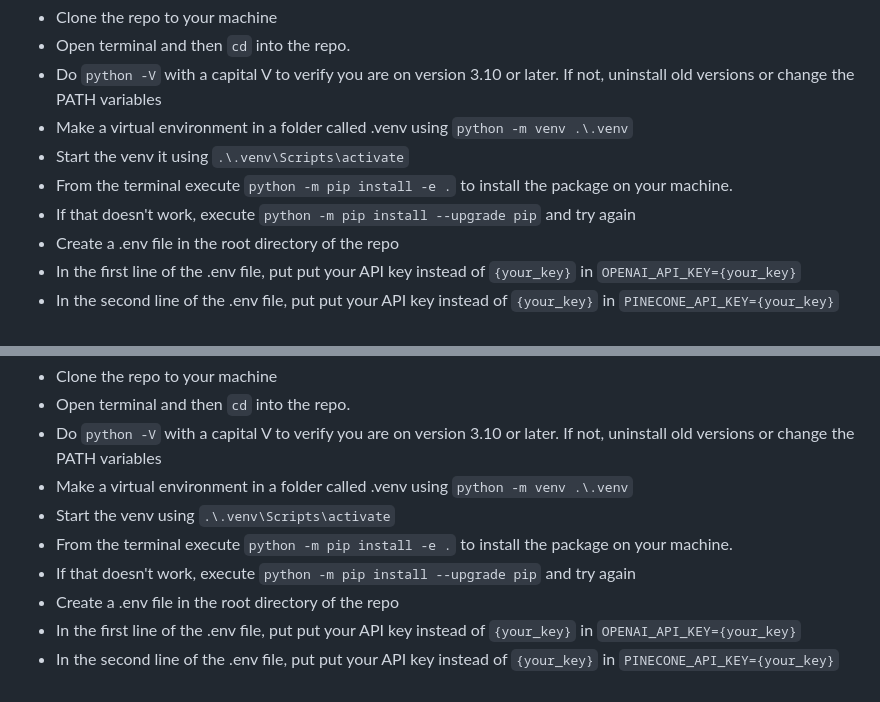
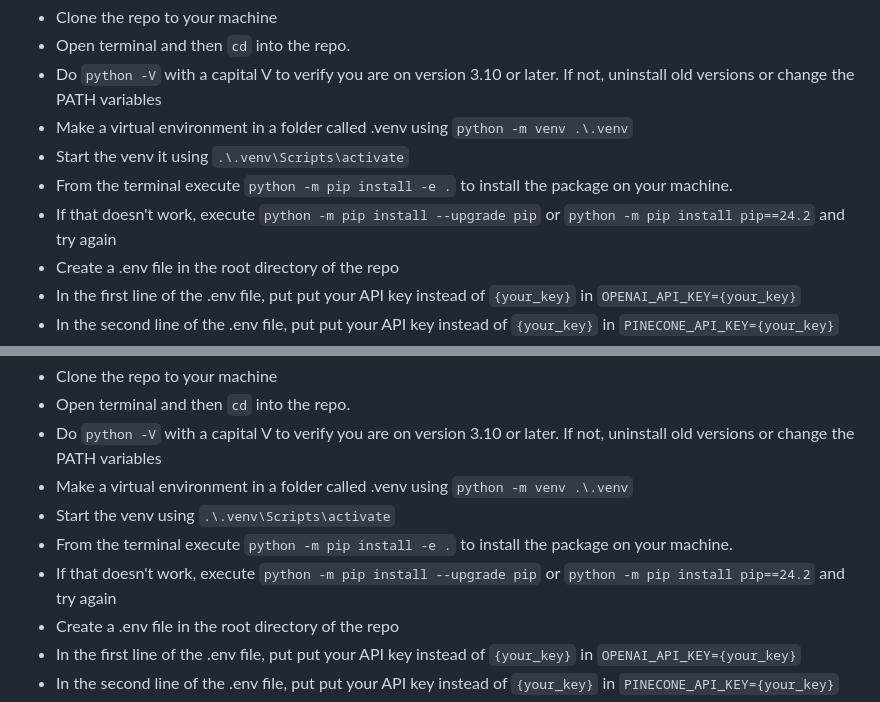
Before and after one commit to coderkj7/mediwise_chatbot, a Markdown page: README.md, 2 parts joined by grey strips. GitHub-like rendering.

Commit message:
Tweaked instructions a bit again

```diff
--- a/README.md
+++ b/README.md
@@ -44,7 +44,7 @@ Built using:
 - Make a virtual environment in a folder called .venv using `python -m venv .\.venv`
 - Start the venv it using `.\.venv\Scripts\activate`
 - From the terminal execute `python -m pip install -e .` to install the package on your machine.
-- If that doesn't work, execute `python -m pip install --upgrade pip` and try again
+- If that doesn't work, execute `python -m pip install --upgrade pip` or `python -m pip install pip==24.2` and try again
 - Create a .env file in the root directory of the repo
 - In the first line of the .env file, put put your API key instead of `{your_key}` in `OPENAI_API_KEY={your_key}`
 - In the second line of the .env file, put put your API key instead of `{your_key}` in `PINECONE_API_KEY={your_key}`
@@ -59,7 +59,7 @@ Built using:
 - Make a virtual environment in a folder called .venv using `python -m venv .\.venv`
 - Start the venv using `.\.venv\Scripts\activate`
 - From the terminal execute `python -m pip install -e .` to install the package on your machine.
-- If that doesn't work, execute `python -m pip install --upgrade pip` and try again
+- If that doesn't work, execute `python -m pip install --upgrade pip` or `python -m pip install pip==24.2` and try again
 - Create a .env file in the root directory of the repo
 - In the first line of the .env file, put put your API key instead of `{your_key}` in `OPENAI_API_KEY={your_key}`
 - In the second line of the .env file, put put your API key instead of `{your_key}` in `PINECONE_API_KEY={your_key}`
```
